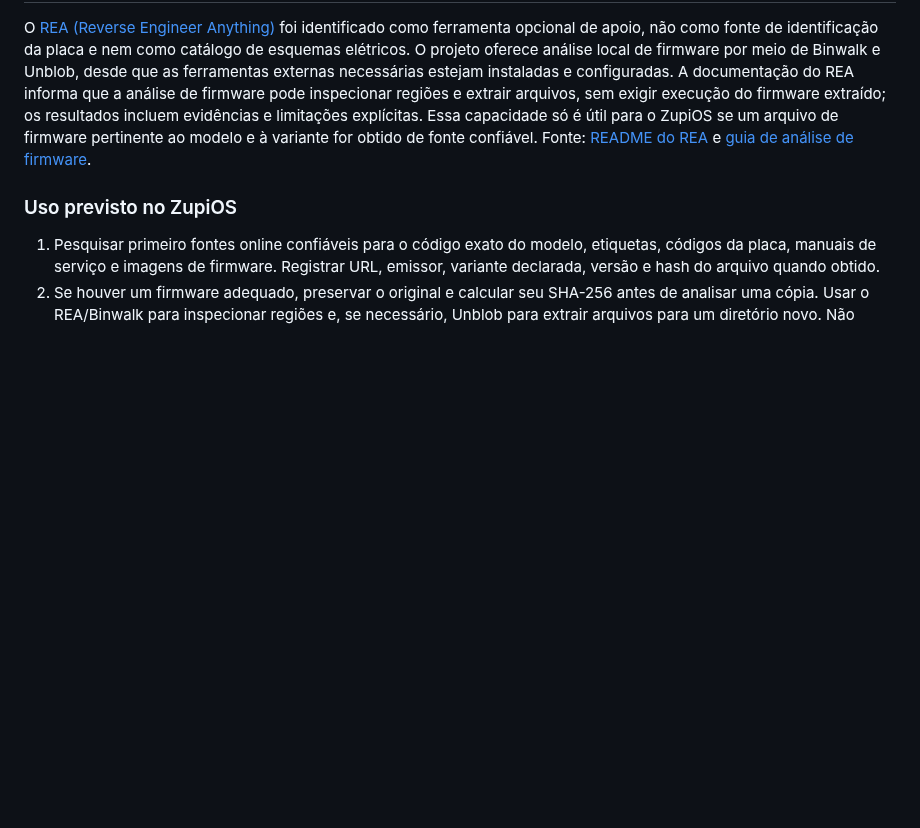
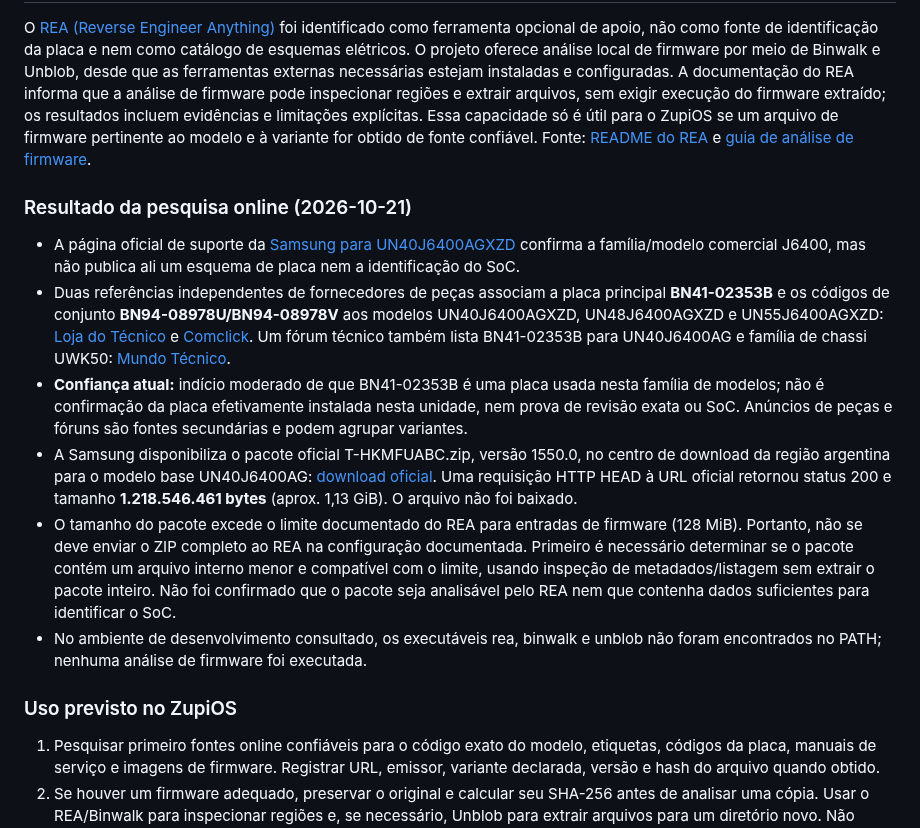
Before and after one commit to julianscunha/ZupiOS, a Markdown page: planning/validation-roadmap.md, the part around the change. Drawn GitHub-style; blank space fills up the shorter version.

Commit message:
docs: record online mainboard evidence and firmware size limits

```diff
--- a/planning/validation-roadmap.md
+++ b/planning/validation-roadmap.md
@@ -105,6 +105,15 @@ Se esses requisitos não forem atendidos, manter a TV como alvo de estudo e comp
 
 O [REA (Reverse Engineer Anything)](https://github.com/morluto/rea) foi identificado como ferramenta opcional de apoio, não como fonte de identificação da placa e nem como catálogo de esquemas elétricos. O projeto oferece análise local de firmware por meio de Binwalk e Unblob, desde que as ferramentas externas necessárias estejam instaladas e configuradas. A documentação do REA informa que a análise de firmware pode inspecionar regiões e extrair arquivos, sem exigir execução do firmware extraído; os resultados incluem evidências e limitações explícitas. Essa capacidade só é útil para o ZupiOS se um arquivo de firmware pertinente ao modelo e à variante for obtido de fonte confiável. Fonte: [README do REA](https://github.com/morluto/rea) e [guia de análise de firmware](https://github.com/morluto/rea/blob/main/docs/firmware-analysis.md).
 
+### Resultado da pesquisa online (2026-10-21)
+
+- A página oficial de suporte da [Samsung para UN40J6400AGXZD](https://www.samsung.com/br/support/model/UN40J6400AGXZD/) confirma a família/modelo comercial J6400, mas não publica ali um esquema de placa nem a identificação do SoC.
+- Duas referências independentes de fornecedores de peças associam a placa principal **BN41-02353B** e os códigos de conjunto **BN94-08978U/BN94-08978V** aos modelos UN40J6400AGXZD, UN48J6400AGXZD e UN55J6400AGXZD: [Loja do Técnico](https://www.lojadotecnico.com/todos-produtos/placa-principal-bn41-02353b-) e [Comclick](https://www.comclick.com.br/placa-principal-bn41-02353b/bn94-08978u-tv-samsung-un40j6400ag-un48j6400ag-un55j6400ag). Um fórum técnico também lista BN41-02353B para UN40J6400AG e família de chassi UWK50: [Mundo Técnico](https://mundotecnico.info/viewtopic.php?t=5447).
+- **Confiança atual:** indício moderado de que BN41-02353B é uma placa usada nesta família de modelos; não é confirmação da placa efetivamente instalada nesta unidade, nem prova de revisão exata ou SoC. Anúncios de peças e fóruns são fontes secundárias e podem agrupar variantes.
+- A Samsung disponibiliza o pacote oficial T-HKMFUABC.zip, versão 1550.0, no centro de download da região argentina para o modelo base UN40J6400AG: [download oficial](https://downloadcenter.samsung.com/content/FM/202101/20210121172936194/T-HKMFUABC.zip). Uma requisição HTTP HEAD à URL oficial retornou status 200 e tamanho **1.218.546.461 bytes** (aprox. 1,13 GiB). O arquivo não foi baixado.
+- O tamanho do pacote excede o limite documentado do REA para entradas de firmware (128 MiB). Portanto, não se deve enviar o ZIP completo ao REA na configuração documentada. Primeiro é necessário determinar se o pacote contém um arquivo interno menor e compatível com o limite, usando inspeção de metadados/listagem sem extrair o pacote inteiro. Não foi confirmado que o pacote seja analisável pelo REA nem que contenha dados suficientes para identificar o SoC.
+- No ambiente de desenvolvimento consultado, os executáveis rea, binwalk e unblob não foram encontrados no PATH; nenhuma análise de firmware foi executada.
+
 ### Uso previsto no ZupiOS
 
 1. Pesquisar primeiro fontes online confiáveis para o código exato do modelo, etiquetas, códigos da placa, manuais de serviço e imagens de firmware. Registrar URL, emissor, variante declarada, versão e hash do arquivo quando obtido.
```
